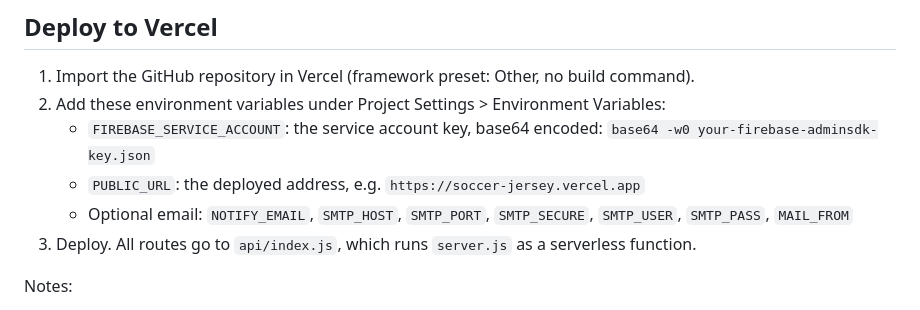
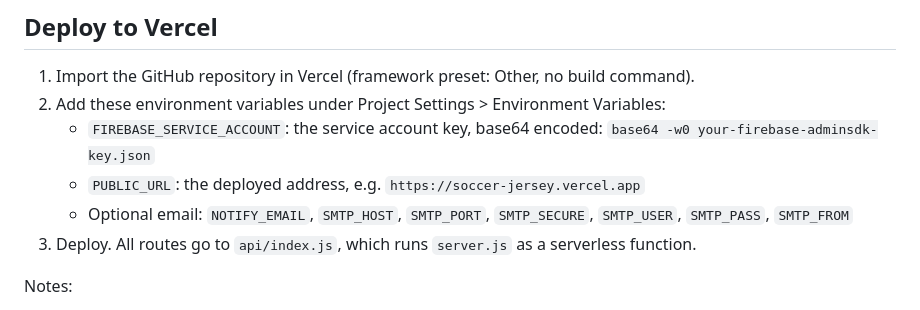
Before and after one commit to icannDevTeam/SoccerJersey, a Markdown page: README.md, the part around the change. Rendered like a GitHub page.

Commit message:
Fix SMTP_FROM name in README
Co-authored-by: Copilot <223556219+Copilot@users.noreply.github.com>

```diff
--- a/README.md
+++ b/README.md
@@ -57,7 +57,7 @@ When `SMTP_HOST` is set, each new submission emails `NOTIFY_EMAIL` (default reci
    - `FIREBASE_SERVICE_ACCOUNT`: the service account key, base64 encoded:
      `base64 -w0 your-firebase-adminsdk-key.json`
    - `PUBLIC_URL`: the deployed address, e.g. `https://soccer-jersey.vercel.app`
-   - Optional email: `NOTIFY_EMAIL`, `SMTP_HOST`, `SMTP_PORT`, `SMTP_SECURE`, `SMTP_USER`, `SMTP_PASS`, `MAIL_FROM`
+   - Optional email: `NOTIFY_EMAIL`, `SMTP_HOST`, `SMTP_PORT`, `SMTP_SECURE`, `SMTP_USER`, `SMTP_PASS`, `SMTP_FROM`
 3. Deploy. All routes go to `api/index.js`, which runs `server.js` as a serverless function.
 
 Notes:
```
